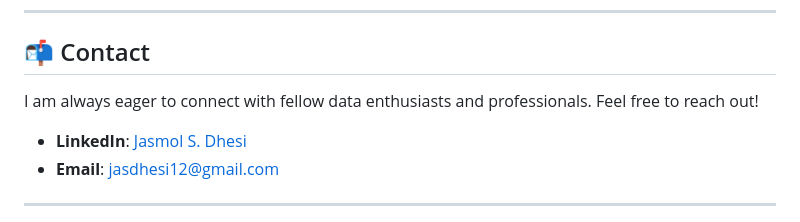
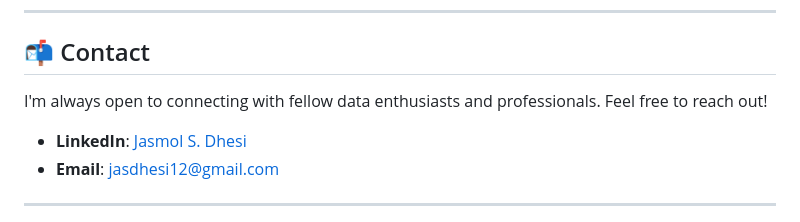
Before and after one commit to JasmolSD/Portfolio_Projects, a Markdown page: README.md, the part around the change. Rendered like a GitHub page.

```diff
--- a/README.md
+++ b/README.md
@@ -79,7 +79,7 @@ To explore the projects, please follow these steps:
 
 ## 📬 Contact
 
-I am always eager to connect with fellow data enthusiasts and professionals. Feel free to reach out!
+I'm always open to connecting with fellow data enthusiasts and professionals. Feel free to reach out!
 
 - **LinkedIn**: [Jasmol S. Dhesi](https://www.linkedin.com/in/jasmol-dhesi/)
 - **Email**: [jasdhesi12@gmail.com](jasdhesi12@gmail.com)
```
